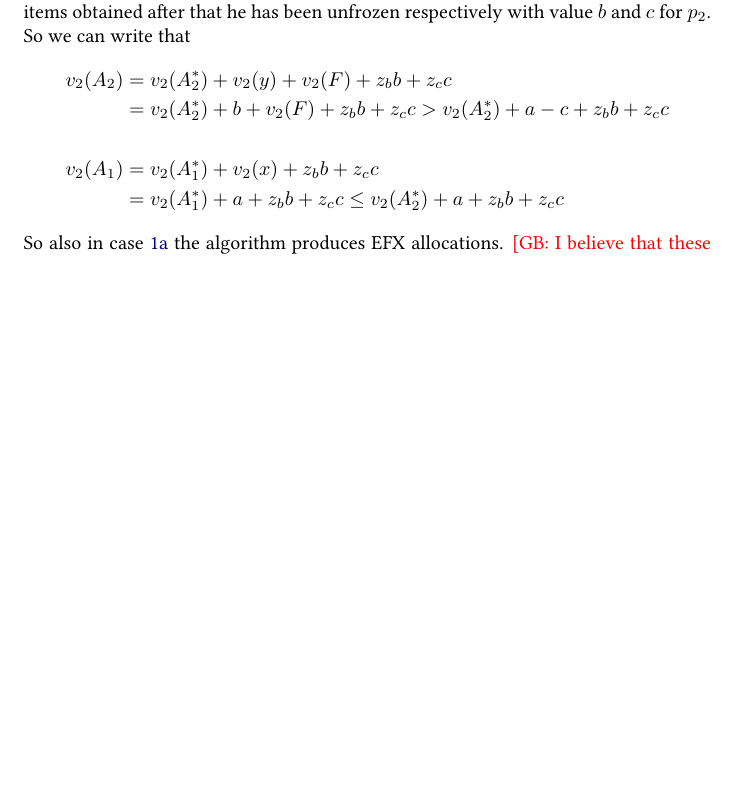
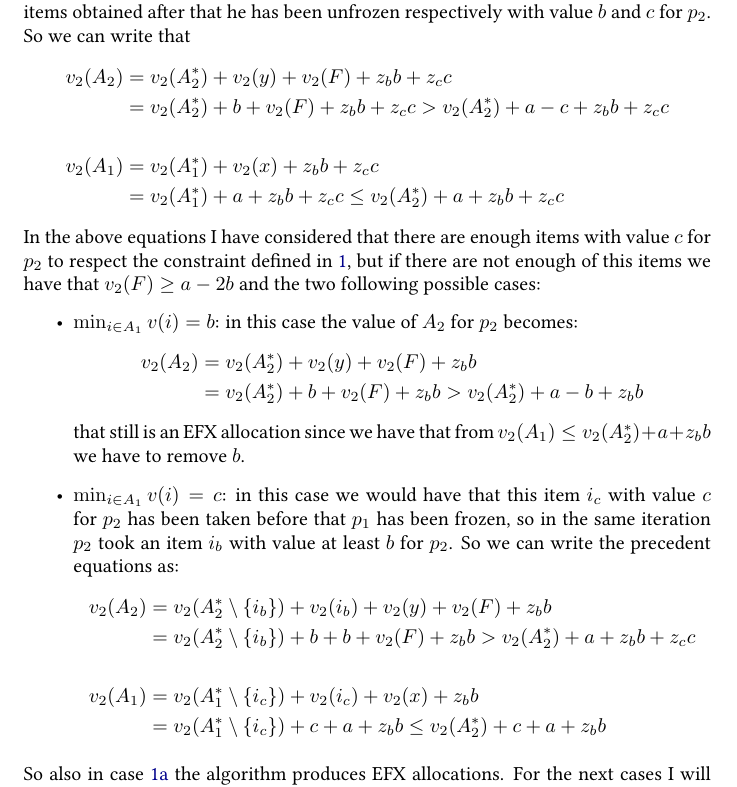
Before and after one commit to Monti03/Three-Players-Three-Valued-Valuation-Functions-EFX-Allocation, a LaTeX thesis (thesis.tex): part of page 5 of 14 before the commit and part of page 5 of 15 after it, cut so that both start at the same text, the shorter picture padded with empty space. Compiled offline with pdfLaTeX.

Commit message:
Add not enough c items to reach a-b-c case

```diff
--- a/thesis.tex
+++ b/thesis.tex
@@ -168,7 +173,23 @@ The worst case to consider is when $z_{b,1} = z_{b,2} = z_b$ and $z_{c,1} = z_{c
     v_2(A_1) &= v_2(A_1^*) + v_2(x) + z_bb + z_cc \\
     &=v_2(A_1^*) + a + z_bb + z_cc\le v_2(A_2^*) + a + z_bb + z_cc
 \end{align*}
-So also in case \ref{enumerate:non-problematic-assigment-case-aba} the algorithm produces EFX allocations.
+In the above equations I have considered that there are enough items with value $c$ for $p_2$ to respect the constraint defined in \ref{eq:constraint-value-freeze-a-b-c}, but if there are not enough of this items we have that $v_2(F) \ge a-2b$ and the two following possible cases:
+\begin{itemize}
+        \item $\min_{i\in A_1} v(i) = b$: in this case the value of $A_2$ for $p_2$ becomes:
+        \begin{align*}
+            v_2(A_2) &= v_2(A_2^*) + v_2(y) + v_2(F) + z_b b \\
+            &= v_2(A_2^*) + b + v_2(F) + z_bb > v_2(A_2^*) + a-b + z_b b
+        \end{align*}
+       that still is an EFX allocation since we have that from $v_2(A_1) \le v_2(A_2^*) + a + z_bb$ we have to remove $b$.
+        \item $\min_{i\in A_1} v(i) = c$: in this case we would have that this item $i_c$ with value $c$ for $p_2$ has been taken before that $p_1$ has been frozen, so in the same iteration $p_2$ took an item $i_b$ with value at least $b$ for $p_2$. So we can write the precedent equations as:
+        \begin{align*}
+            v_2(A_2) &= v_2(A_2^*\setminus{\{i_b\}}) + v_2(i_b) + v_2(y) + v_2(F) + z_b b \\
+            &= v_2(A_2^*\setminus{\{i_b\}}) + b + b + v_2(F) + z_bb  > v_2(A_2^*) + a + z_b b + z_cc\\\\
+            v_2(A_1) &= v_2(A_1^*\setminus{\{i_c\}}) + v_2(i_c)+ v_2(x) + z_bb  \\
+            &=v_2(A_1^*\setminus{\{i_c\}}) + c  + a + z_bb \le v_2(A_2^*) + c + a + z_bb
+        \end{align*}
+\end{itemize}
+So also in case \ref{enumerate:non-problematic-assigment-case-aba} the algorithm produces EFX allocations. For the next cases I will not consider the case in which we do not have enough items with value $c$ for the non frozen player because as shown in the precedent part, we still have that the difference between the value for $p_2$ of $A_1$ and $A_2$ differs for at most the value of the item with lower value for $p_2$ in $A_1$ after that $p_1$ is unfrozen.
 \gb{I believe that these cases can be unified as the arguments are kind of similar, the only difference is on whether there are just items with values $c$, or items with value $b$ and $c$. Although I think that I get the general idea, most of the proof should be rewritten in a way so that it is clear which case is examined each time. The notation should be also changed as in many places is a bit confusing.}
 
 \paragraph{}
```
Also changed, not shown: thesis.tex (5 more changed lines).
